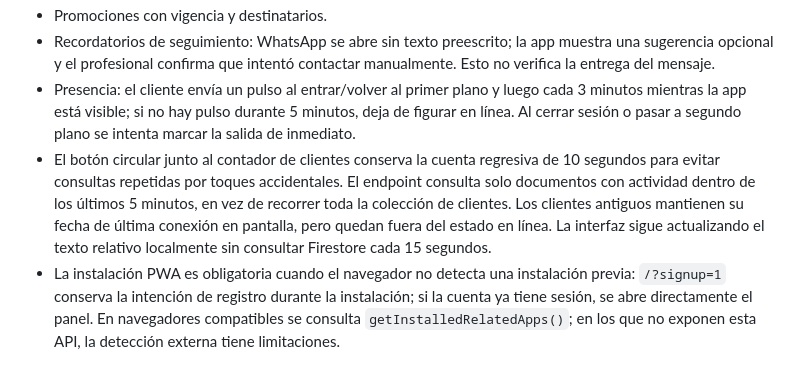
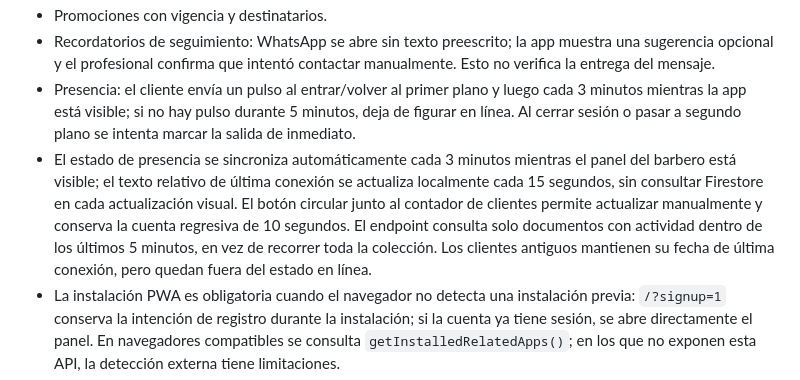
Before and after one commit to NachoMor123/barber-vip, a Markdown page: README.md, the part around the change. Drawn GitHub-style.

Commit message:
Document automatic presence synchronization cadence

```diff
--- a/README.md
+++ b/README.md
@@ -17,7 +17,7 @@ Aplicación web instalable (PWA) para barberos y sus clientes. Incluye panel pro
 - Promociones con vigencia y destinatarios.
 - Recordatorios de seguimiento: WhatsApp se abre sin texto preescrito; la app muestra una sugerencia opcional y el profesional confirma que intentó contactar manualmente. Esto no verifica la entrega del mensaje.
 - Presencia: el cliente envía un pulso al entrar/volver al primer plano y luego cada 3 minutos mientras la app está visible; si no hay pulso durante 5 minutos, deja de figurar en línea. Al cerrar sesión o pasar a segundo plano se intenta marcar la salida de inmediato.
-- El botón circular junto al contador de clientes conserva la cuenta regresiva de 10 segundos para evitar consultas repetidas por toques accidentales. El endpoint consulta solo documentos con actividad dentro de los últimos 5 minutos, en vez de recorrer toda la colección de clientes. Los clientes antiguos mantienen su fecha de última conexión en pantalla, pero quedan fuera del estado en línea. La interfaz sigue actualizando el texto relativo localmente sin consultar Firestore cada 15 segundos.
+- El estado de presencia se sincroniza automáticamente cada 3 minutos mientras el panel del barbero está visible; el texto relativo de última conexión se actualiza localmente cada 15 segundos, sin consultar Firestore en cada actualización visual. El botón circular junto al contador de clientes permite actualizar manualmente y conserva la cuenta regresiva de 10 segundos. El endpoint consulta solo documentos con actividad dentro de los últimos 5 minutos, en vez de recorrer toda la colección. Los clientes antiguos mantienen su fecha de última conexión, pero quedan fuera del estado en línea.
 - La instalación PWA es obligatoria cuando el navegador no detecta una instalación previa: `/?signup=1` conserva la intención de registro durante la instalación; si la cuenta ya tiene sesión, se abre directamente el panel. En navegadores compatibles se consulta `getInstalledRelatedApps()`; en los que no exponen esta API, la detección externa tiene limitaciones.
 - Suscripción mensual con Mercado Pago y webhook de confirmación.
 - Historial de visitas retenido durante 60 días con limpieza programada.
```
